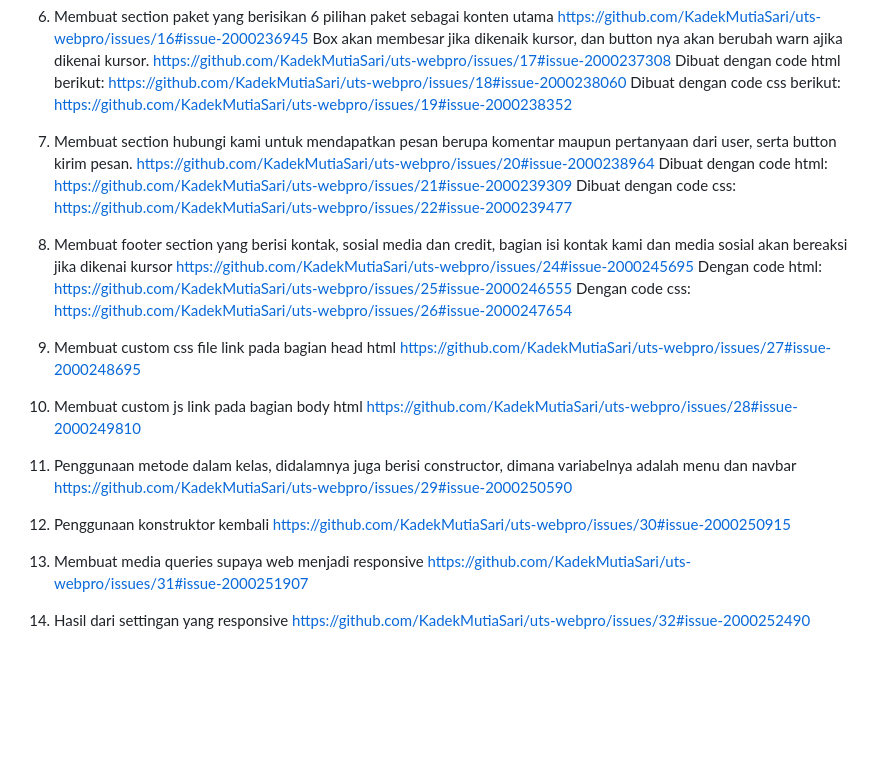
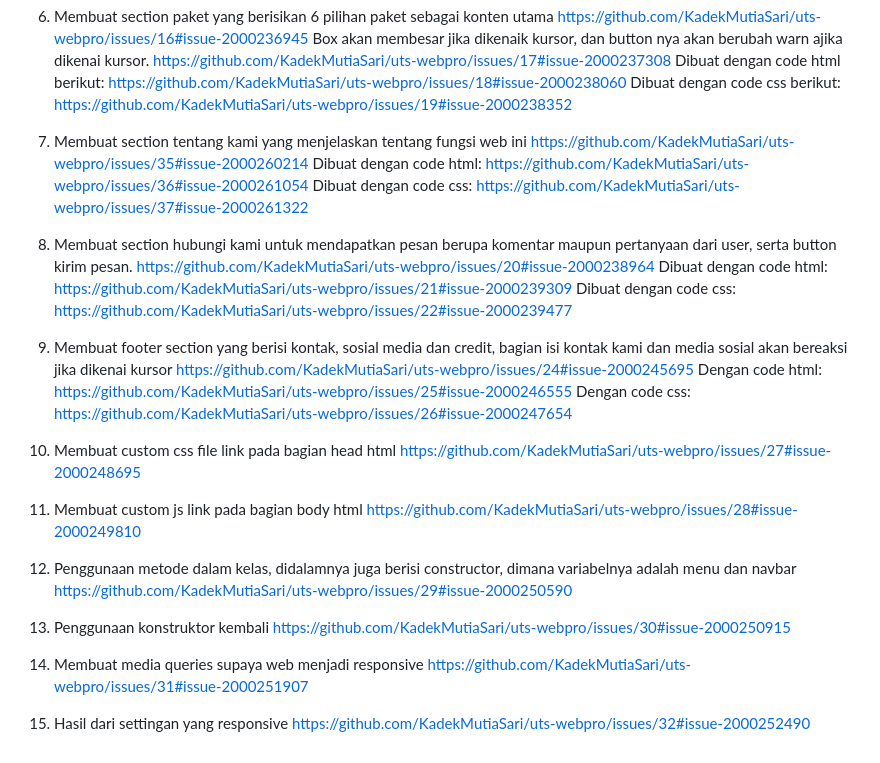
Before and after one commit to KadekMutiaSari/digital-invitation, a Markdown page: README.md, the part around the change. Rendered like a GitHub page; blank space fills up the shorter version.

```diff
--- a/README.md
+++ b/README.md
@@ -47,34 +47,39 @@ Dokumentasi dari web yang sudah dibuat:
   	Dibuat dengan code html berikut: https://github.com/KadekMutiaSari/uts-webpro/issues/18#issue-2000238060
   	Dibuat dengan code css berikut: https://github.com/KadekMutiaSari/uts-webpro/issues/19#issue-2000238352
 
-7.	Membuat section hubungi kami untuk mendapatkan pesan berupa komentar maupun pertanyaan dari user, serta button kirim pesan.
+7. Membuat section tentang kami yang menjelaskan tentang fungsi web ini
+   https://github.com/KadekMutiaSari/uts-webpro/issues/35#issue-2000260214
+   Dibuat dengan code html: https://github.com/KadekMutiaSari/uts-webpro/issues/36#issue-2000261054
+   Dibuat dengan code css: https://github.com/KadekMutiaSari/uts-webpro/issues/37#issue-2000261322
+
+8.	Membuat section hubungi kami untuk mendapatkan pesan berupa komentar maupun pertanyaan dari user, serta button kirim pesan.
    https://github.com/KadekMutiaSari/uts-webpro/issues/20#issue-2000238964
    Dibuat dengan code html: https://github.com/KadekMutiaSari/uts-webpro/issues/21#issue-2000239309
   	Dibuat dengan code css: https://github.com/KadekMutiaSari/uts-webpro/issues/22#issue-2000239477
 
-8. Membuat footer section yang berisi kontak, sosial media dan credit, bagian isi kontak kami dan media sosial akan bereaksi jika dikenai kursor
+9. Membuat footer section yang berisi kontak, sosial media dan credit, bagian isi kontak kami dan media sosial akan bereaksi jika dikenai kursor
    https://github.com/KadekMutiaSari/uts-webpro/issues/24#issue-2000245695
    Dengan code html: https://github.com/KadekMutiaSari/uts-webpro/issues/25#issue-2000246555
   	Dengan code css: https://github.com/KadekMutiaSari/uts-webpro/issues/26#issue-2000247654
 
 
-9.	Membuat custom css file link pada bagian head html
+10.	Membuat custom css file link pada bagian head html
     https://github.com/KadekMutiaSari/uts-webpro/issues/27#issue-2000248695
 
 
-10.	Membuat custom js link pada bagian body html
+11.	Membuat custom js link pada bagian body html
     https://github.com/KadekMutiaSari/uts-webpro/issues/28#issue-2000249810
 
 
-11.	Penggunaan metode dalam kelas, didalamnya juga berisi constructor, dimana variabelnya adalah menu dan navbar
+12.	Penggunaan metode dalam kelas, didalamnya juga berisi constructor, dimana variabelnya adalah menu dan navbar
     https://github.com/KadekMutiaSari/uts-webpro/issues/29#issue-2000250590
 
-12.	Penggunaan konstruktor kembali
+13.	Penggunaan konstruktor kembali
     https://github.com/KadekMutiaSari/uts-webpro/issues/30#issue-2000250915
 
-13.	Membuat media queries supaya web menjadi responsive
+14.	Membuat media queries supaya web menjadi responsive
     https://github.com/KadekMutiaSari/uts-webpro/issues/31#issue-2000251907
 
 
-14.	Hasil dari settingan yang responsive
+15.	Hasil dari settingan yang responsive
     https://github.com/KadekMutiaSari/uts-webpro/issues/32#issue-2000252490
```
